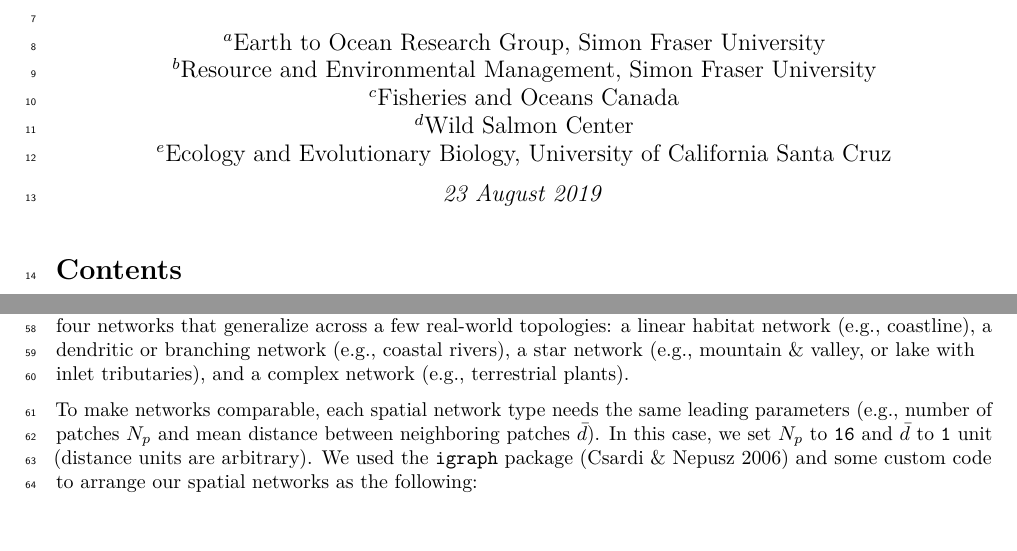
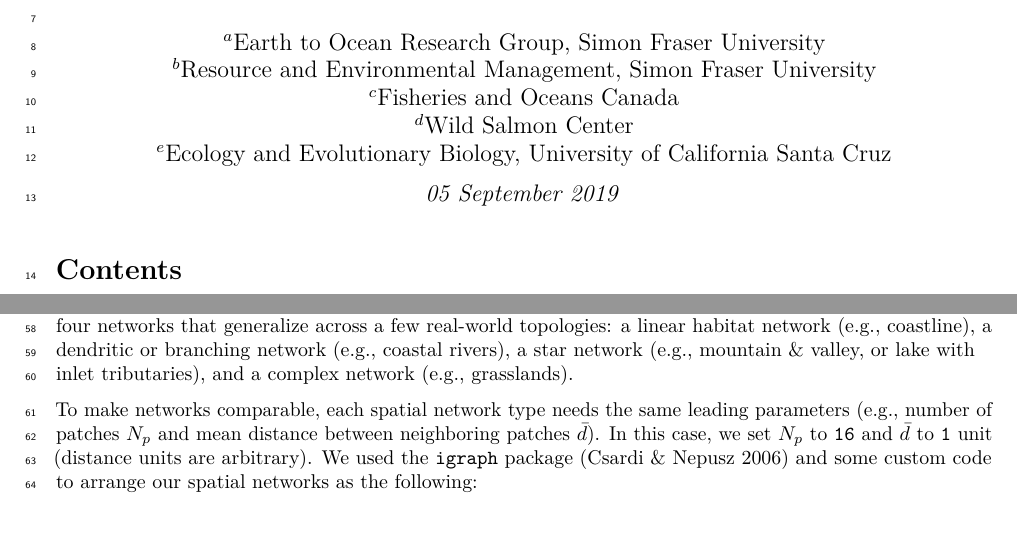
Before and after one commit to klwilson23/SpatialWatershed, a LaTeX document (Markdown/Managing_for_ecological_surprises_in_metapopulations.tex): two parts of pages 1 and 3 of 36, joined at a grey line, cut so that both start at the same text. Compiled offline with pdfLaTeX.

Commit message:
changing markdown pdf

```diff
--- a/Markdown/Managing_for_ecological_surprises_in_metapopulations.tex
+++ b/Markdown/Managing_for_ecological_surprises_in_metapopulations.tex
@@ -129,7 +129,7 @@
   \postauthor{\par}
       \predate{\centering\large\emph}
   \postdate{\par}
-    \date{23 August 2019}
+    \date{05 September 2019}
 
 \usepackage{wrapfig}
 \usepackage{lipsum}
@@ -240,7 +240,7 @@ and source-sink arrangements to create four networks that generalize
 across a few real-world topologies: a linear habitat network (e.g.,
 coastline), a dendritic or branching network (e.g., coastal rivers), a
 star network (e.g., mountain \& valley, or lake with inlet tributaries),
-and a complex network (e.g., terrestrial plants).
+and a complex network (e.g., grasslands).
 
 To make networks comparable, each spatial network type needs the same
 leading parameters (e.g., number of patches \(N_p\) and mean distance
```
Also changed, not shown: Markdown/Managing_for_ecological_surprises_in_metapopulations.pdf, Markdown/Managing_for_ecological_surprises_in_metapopulations_files/figure-latex/MSY with variable patches and space-time stochasticity-1.pdf, Markdown/Managing_for_ecological_surprises_in_metapopulations_files/figure-latex/MSY with variable patches and stochasticity-1.pdf, Markdown/Managing_for_ecological_surprises_in_metapopulations_files/figure-latex/MSY with variable patches-1.pdf, Markdown/Managing_for_ecological_surprises_in_metapopulations_files/figure-latex/MSY-1.pdf, Markdown/Managing_for_ecological_surprises_in_metapopulations_files/figure-latex/collapsed with variable patches-1.pdf, Markdown/Managing_for_ecological_surprises_in_metapopulations_files/figure-latex/collapsed-1.pdf, Markdown/Managing_for_ecological_surprises_in_metapopulations_files/figure-latex/dispersal-1.pdf, Markdown/Managing_for_ecological_surprises_in_metapopulations_files/figure-latex/example disturbance regime-1.pdf, Markdown/Managing_for_ecological_surprises_in_metapopulations_files/figure-latex/example results1-1.pdf, Markdown/Managing_for_ecological_surprises_in_metapopulations_files/figure-latex/example results2-1.pdf, Markdown/Managing_for_ecological_surprises_in_metapopulations_files/figure-latex/example results3-1.pdf, Markdown/Managing_for_ecological_surprises_in_metapopulations_files/figure-latex/example results4-1.pdf, Markdown/Managing_for_ecological_surprises_in_metapopulations_files/figure-latex/general results-1.pdf, 13 more files, 3 other files.
